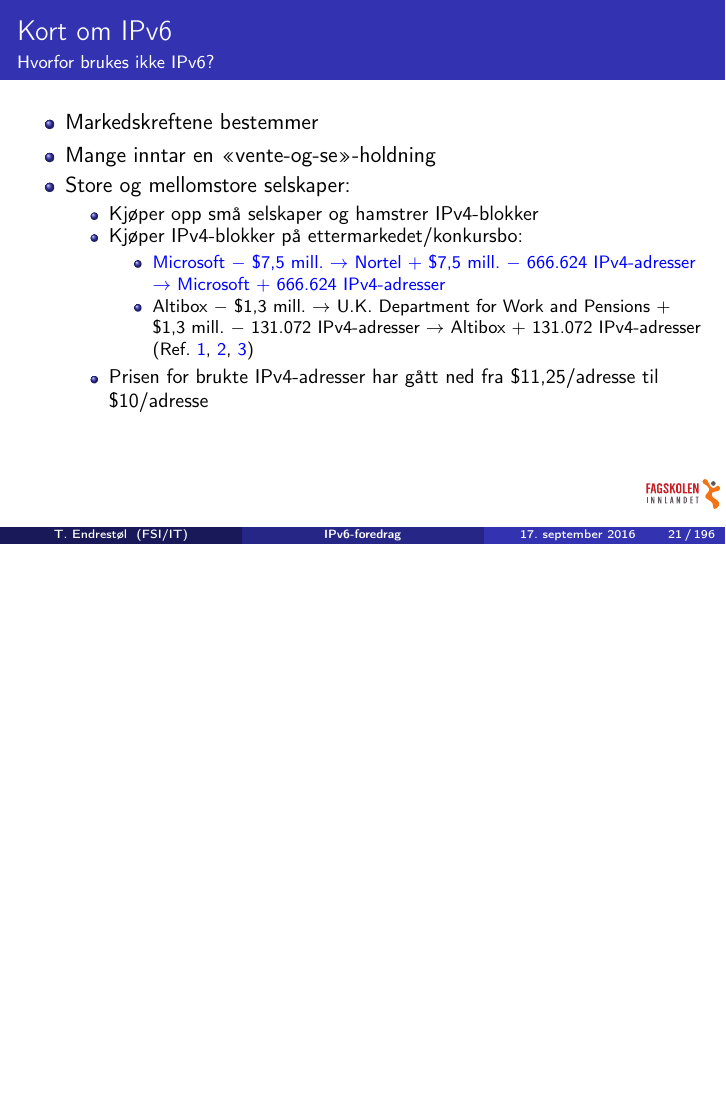
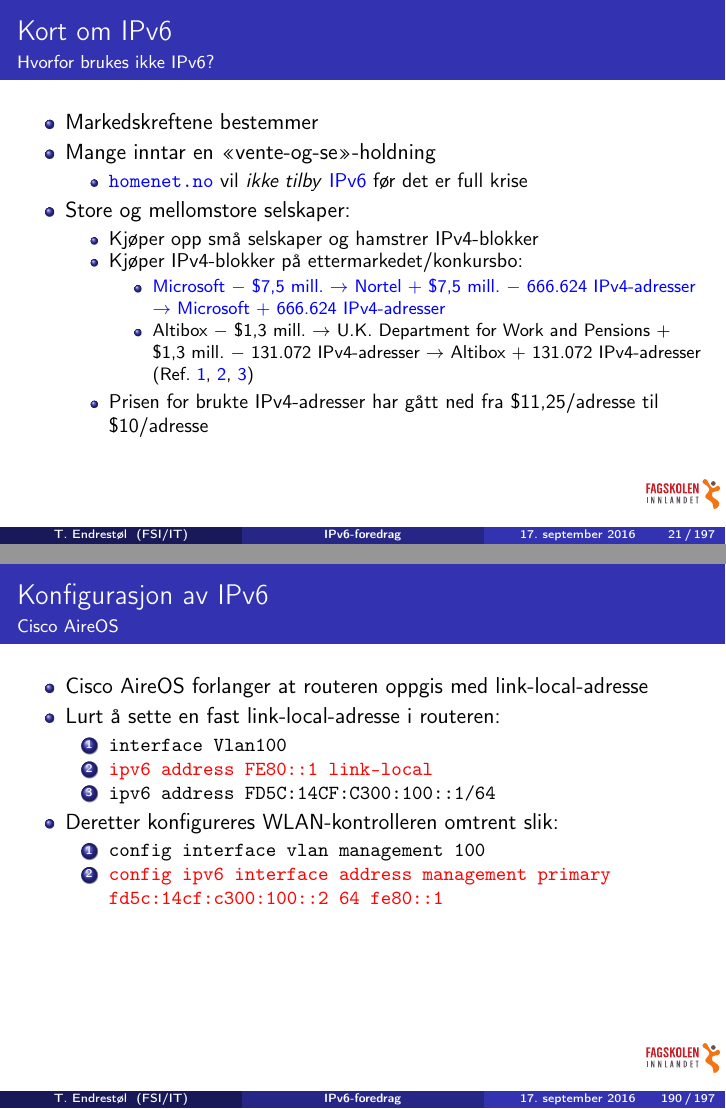
Before and after one commit to Decicus/IPv6, LaTeX slides (ipv6-foredrag.handout.tex, which reads ipv6-foredrag.tex): page 21 of 196 before the commit and pages 21 and 190 of 197 after it, the two joined at a grey line, the shorter picture padded with empty space. Compiled offline with pdfLaTeX.

Commit message:
Nok endringer til at jeg bytta til år 2016. Nyeste spådom angir 30. juni 2018 som game over for AFRINIC. homenet.no vil ikke tilby IPv6 til kundene deres, https://homenet.no/kundeservice/kundeservice_og_hjelp/teknisk/hva_betyr_egentlig_adsl__vdsl_og_andre_ord_som_vi_bruker_/har_dere_ikke_ipv6_ Demonstrere FE80::1 som link-local-adresse i routere. Ny frame om Cisco AireOS og behovet for FE80::1 for routere.

```diff
--- a/ipv6-foredrag.tex
+++ b/ipv6-foredrag.tex
@@ -356,6 +356,12 @@
   \begin{itemize}[<+->]
   \item Markedskreftene bestemmer
   \item Mange inntar en «vente-og-se»-holdning
+    \begin{itemize}[<+->]
+    \item \href{https://homenet.no/}{\texttt{homenet.no}} vil
+      \textit{ikke tilby\/}
+      \href{https://homenet.no/kundeservice/kundeservice_og_hjelp/teknisk/hva_betyr_egentlig_adsl__vdsl_og_andre_ord_som_vi_bruker_/har_dere_ikke_ipv6_}{IPv6}
+      før det er full krise
+    \end{itemize}
   \item Store og mellomstore selskaper:
     \begin{itemize}[<+->]
     \item Kjøper opp små selskaper og hamstrer IPv4-blokker
@@ -3472,6 +3478,7 @@
   \item \texttt{ip helper-address 128.39.174.42}
   \item \texttt{ip pim passive}
   \item \texttt{ip igmp version 3}
+  \item \alert{\texttt{ipv6 address FE80::1 link-local}}
   \item \alert{\texttt{ipv6 address 2001:700:1100:8001::1/64}}
   \item \alert{\texttt{ipv6 nd other-config-flag}}
   \item \alert{\texttt{ipv6 nd router-preference High}}
@@ -3972,6 +3979,27 @@
   \end{itemize}
 \end{frame}
 
+\section{Cisco AireOS}
+\begin{frame}%[allowframebreaks]
+  \frametitle{Konfigurasjon av IPv6}
+  \framesubtitle{Cisco AireOS}
+  \pause
+  \begin{itemize}[<+->]
+  \item Cisco AireOS forlanger at routeren oppgis med link-local-adresse
+  \item Lurt å sette en fast link-local-adresse i routeren:
+    \begin{enumerate}[<+->]
+    \item \texttt{interface Vlan100}
+    \item \alert{\texttt{ipv6 address FE80::1 link-local}}
+    \item \texttt{ipv6 address FD5C:14CF:C300:100::1/64}
+    \end{enumerate}
+  \item Deretter konfigureres WLAN-kontrolleren omtrent slik:
+    \begin{enumerate}[<+->]
+    \item \texttt{config interface vlan management 100}
+    \item \alert{\texttt{config ipv6 interface address management primary fd5c:14cf:c300:100::2 64 fe80::1}}
+    \end{enumerate}
+  \end{itemize}
+\end{frame}
+
 \section{OS-konfig}
 \begin{frame}%[allowframebreaks]
   \frametitle{Konfigurasjon av IPv6}
```
Also changed, not shown: ipv6-foredrag.tex (6 more changed lines).
